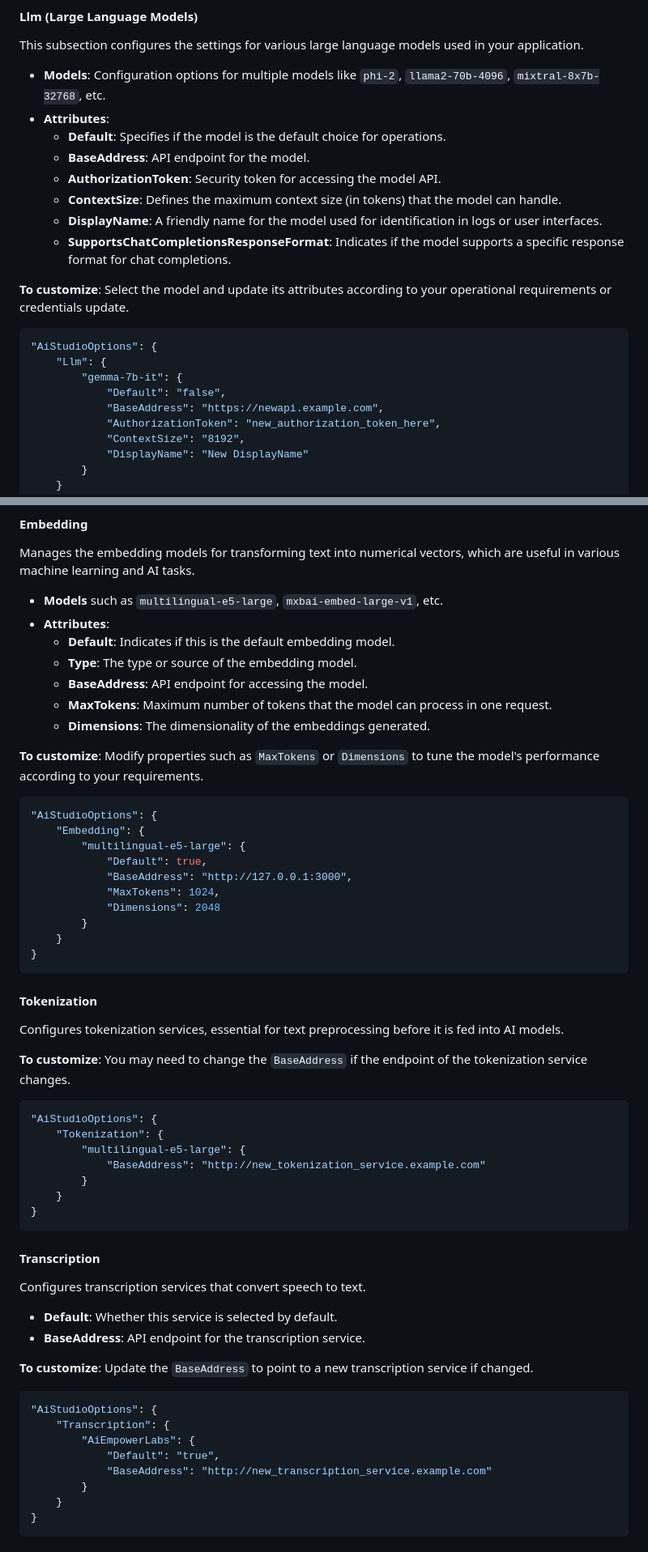
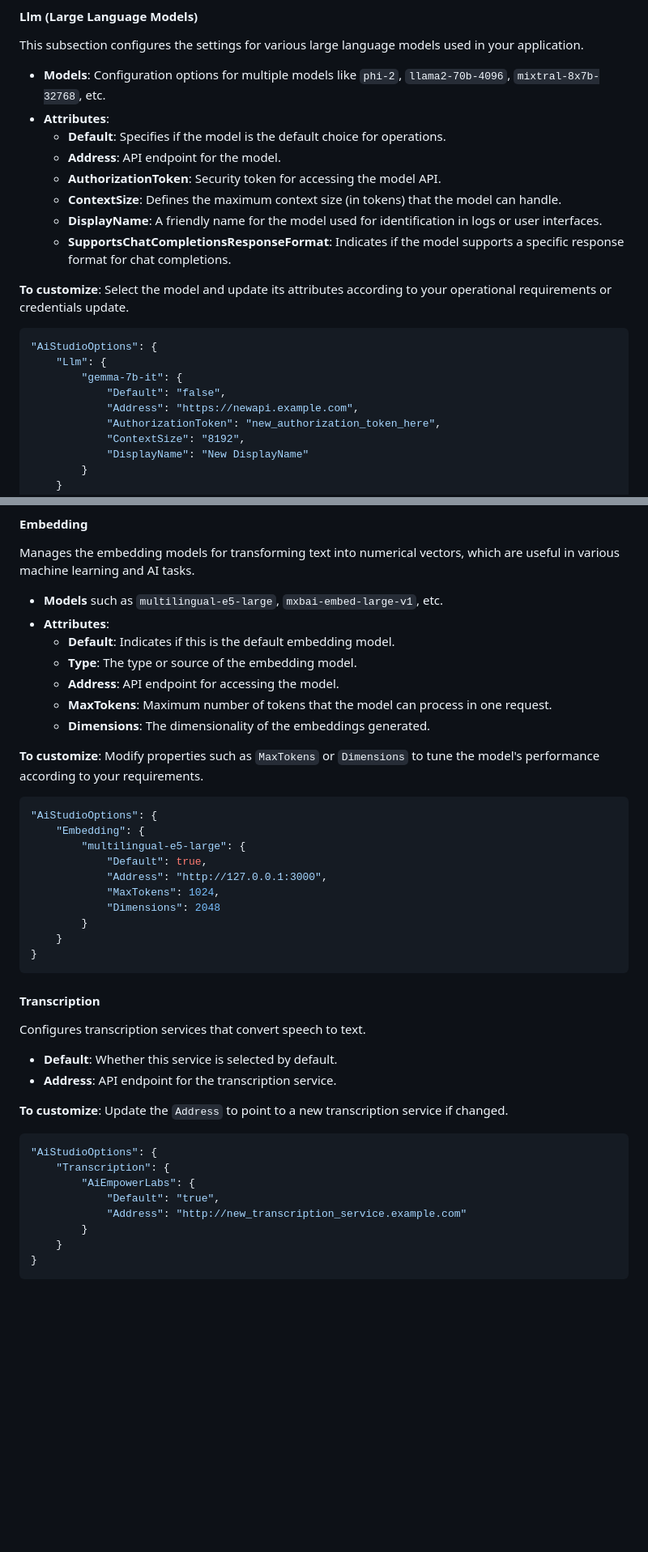
Before and after one commit to AI-Empower-Labs/Studio, a Markdown page: README.md, 2 parts joined by grey strips. Shown: that part at 81% size. GitHub-like rendering; blank space fills up the shorter version.

Commit message:
updated studio readme file for breaking config changes

````diff
--- a/README.md
+++ b/README.md
@@ -130,7 +130,7 @@ This subsection configures the settings for various large language models used i
 - **Models**: Configuration options for multiple models like `phi-2`, `llama2-70b-4096`, `mixtral-8x7b-32768`, etc.
 - **Attributes**:
   - **Default**: Specifies if the model is the default choice for operations.
-  - **BaseAddress**: API endpoint for the model.
+  - **Address**: API endpoint for the model.
   - **AuthorizationToken**: Security token for accessing the model API.
   - **ContextSize**: Defines the maximum context size (in tokens) that the model can handle.
   - **DisplayName**: A friendly name for the model used for identification in logs or user interfaces.
@@ -144,7 +144,7 @@ Select the model and update its attributes according to your operational require
     "Llm": {
         "gemma-7b-it": {
             "Default": "false",
-            "BaseAddress": "https://newapi.example.com",
+            "Address": "https://newapi.example.com",
             "AuthorizationToken": "new_authorization_token_here",
             "ContextSize": "8192",
             "DisplayName": "New DisplayName"
@@ -160,7 +160,7 @@ Manages the embedding models for transforming text into numerical vectors, which
 - **Attributes**:
   - **Default**: Indicates if this is the default embedding model.
   - **Type**: The type or source of the embedding model.
-  - **BaseAddress**: API endpoint for accessing the model.
+  - **Address**: API endpoint for accessing the model.
   - **MaxTokens**: Maximum number of tokens that the model can process in one request.
   - **Dimensions**: The dimensionality of the embeddings generated.
 
@@ -172,25 +172,9 @@ Modify properties such as `MaxTokens` or `Dimensions` to tune the model's perfor
     "Embedding": {
         "multilingual-e5-large": {
             "Default": true,
-            "BaseAddress": "http://127.0.0.1:3000",
+            "Address": "http://127.0.0.1:3000",
             "MaxTokens": 1024,
             "Dimensions": 2048
-        }
-    }
-}
-```
-
-#### Tokenization
-Configures tokenization services, essential for text preprocessing before it is fed into AI models.
-
-**To customize**:
-You may need to change the `BaseAddress` if the endpoint of the tokenization service changes.
-
-```json
-"AiStudioOptions": {
-    "Tokenization": {
-        "multilingual-e5-large": {
-            "BaseAddress": "http://new_tokenization_service.example.com"
         }
     }
 }
@@ -200,17 +184,17 @@ You may need to change the `BaseAddress` if the endpoint of the tokenization ser
 Configures transcription services that convert speech to text.
 
 - **Default**: Whether this service is selected by default.
-- **BaseAddress**: API endpoint for the transcription service.
+- **Address**: API endpoint for the transcription service.
 
 **To customize**:
-Update the `BaseAddress` to point to a new transcription service if changed.
+Update the `Address` to point to a new transcription service if changed.
 
 ```json
 "AiStudioOptions": {
     "Transcription": {
         "AiEmpowerLabs": {
             "Default": "true",
-            "BaseAddress": "http://new_transcription_service.example.com"
+            "Address": "http://new_transcription_service.example.com"
         }
     }
 }
````
